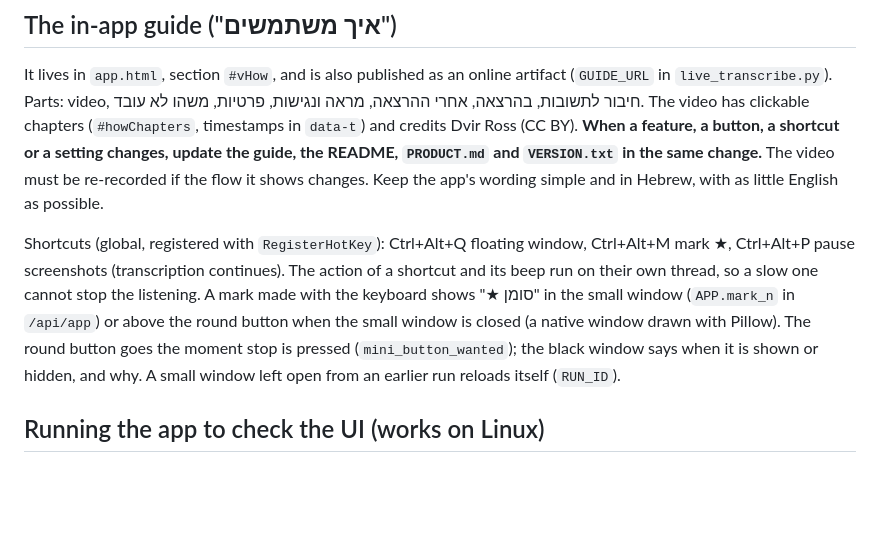
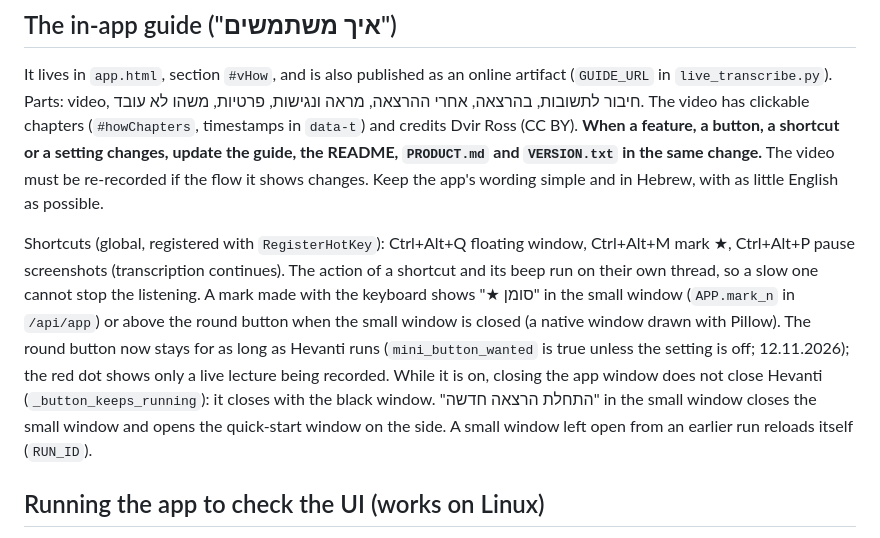
Before and after one commit to pechter-roei41/hevanti, a Markdown page: CLAUDE.md, the part around the change. Drawn GitHub-style; blank space fills up the shorter version.

Commit message:
Docs: round button stays, Hevanti keeps running
Co-Authored-By: Claude Sonnet 5.5 <noreply@anthropic.com>

```diff
--- a/CLAUDE.md
+++ b/CLAUDE.md
@@ -64,7 +64,7 @@ Read before larger changes:
 
 It lives in `app.html`, section `#vHow`, and is also published as an online artifact (`GUIDE_URL` in `live_transcribe.py`). Parts: video, חיבור לתשובות, בהרצאה, אחרי ההרצאה, מראה ונגישות, פרטיות, משהו לא עובד. The video has clickable chapters (`#howChapters`, timestamps in `data-t`) and credits Dvir Ross (CC BY). **When a feature, a button, a shortcut or a setting changes, update the guide, the README, `PRODUCT.md` and `VERSION.txt` in the same change.** The video must be re-recorded if the flow it shows changes. Keep the app's wording simple and in Hebrew, with as little English as possible.
 
-Shortcuts (global, registered with `RegisterHotKey`): Ctrl+Alt+Q floating window, Ctrl+Alt+M mark ★, Ctrl+Alt+P pause screenshots (transcription continues). The action of a shortcut and its beep run on their own thread, so a slow one cannot stop the listening. A mark made with the keyboard shows "★ סומן" in the small window (`APP.mark_n` in `/api/app`) or above the round button when the small window is closed (a native window drawn with Pillow). The round button goes the moment stop is pressed (`mini_button_wanted`); the black window says when it is shown or hidden, and why. A small window left open from an earlier run reloads itself (`RUN_ID`).
+Shortcuts (global, registered with `RegisterHotKey`): Ctrl+Alt+Q floating window, Ctrl+Alt+M mark ★, Ctrl+Alt+P pause screenshots (transcription continues). The action of a shortcut and its beep run on their own thread, so a slow one cannot stop the listening. A mark made with the keyboard shows "★ סומן" in the small window (`APP.mark_n` in `/api/app`) or above the round button when the small window is closed (a native window drawn with Pillow). The round button now stays for as long as Hevanti runs (`mini_button_wanted` is true unless the setting is off; 12.11.2026); the red dot shows only a live lecture being recorded. While it is on, closing the app window does not close Hevanti (`_button_keeps_running`): it closes with the black window. "התחלת הרצאה חדשה" in the small window closes the small window and opens the quick-start window on the side. A small window left open from an earlier run reloads itself (`RUN_ID`).
 
 ## Running the app to check the UI (works on Linux)
 
```
Also changed, not shown: DESIGN.md (+1 -1 lines).
